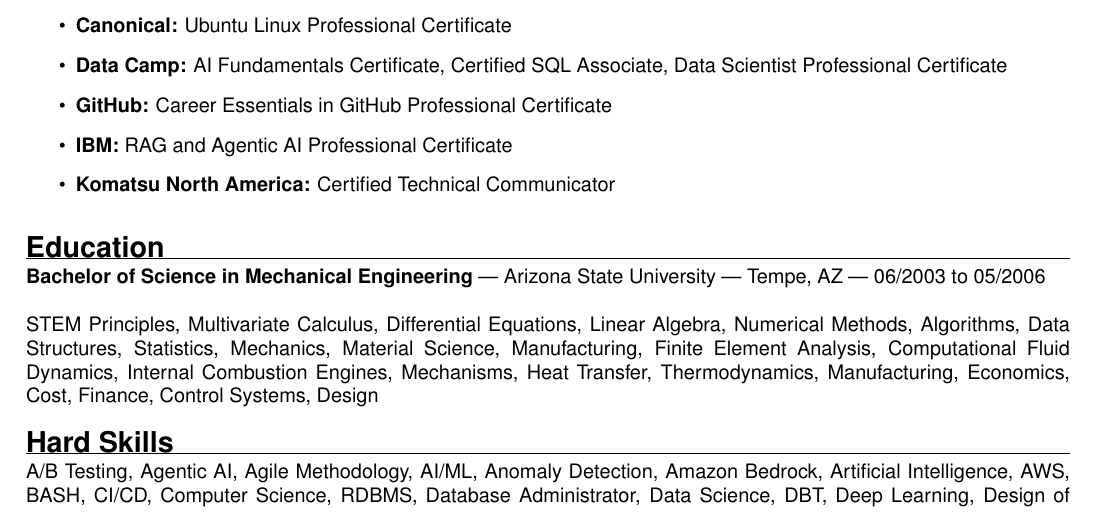
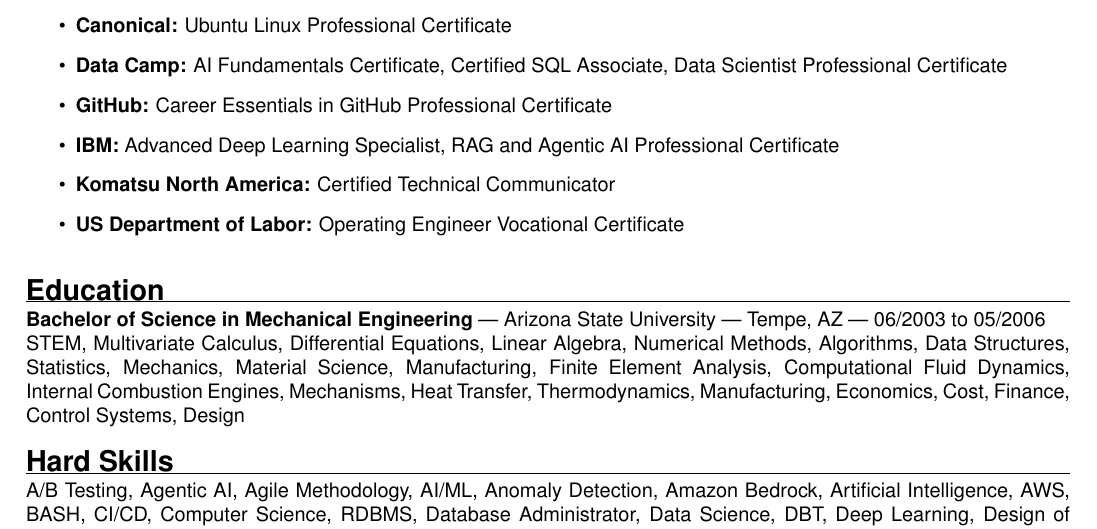
Before and after one commit to forloop11/resume-workshop, a LaTeX CV (todd_takala_resume.tex): part of page 2 of 2, cut so that both start at the same text. Compiled offline with pdfLaTeX.

Commit message:
Updates from Overleaf

```diff
--- a/todd_takala_resume.tex
+++ b/todd_takala_resume.tex
@@ -139,15 +139,15 @@
   \item \textbf{Canonical:} Ubuntu Linux Professional Certificate
   \item \textbf{Data Camp:} AI Fundamentals Certificate, Certified SQL Associate, Data Scientist Professional Certificate
   \item \textbf{GitHub:} Career Essentials in GitHub Professional Certificate
-  \item \textbf{IBM:} RAG and Agentic AI Professional Certificate
+  \item \textbf{IBM:} Advanced Deep Learning Specialist, RAG and Agentic AI Professional Certificate
   \item \textbf{Komatsu North America:} Certified Technical Communicator
+  \item \textbf{US Department of Labor:} Operating Engineer Vocational Certificate
 \end{itemize}
 
 % ----- EDUCATION -----
 \sectionheader{Education}
 \textbf{Bachelor of Science in Mechanical Engineering} | Arizona State University | Tempe, AZ | 06/2003 to 05/2006 \\
-
-STEM Principles, Multivariate Calculus, Differential Equations, Linear Algebra, Numerical Methods, Algorithms, Data Structures, Statistics, Mechanics, Material Science, Manufacturing, Finite Element Analysis, Computational Fluid Dynamics, Internal Combustion Engines, Mechanisms, Heat Transfer, Thermodynamics, Manufacturing, Economics, Cost, Finance, Control Systems, Design
+STEM, Multivariate Calculus, Differential Equations, Linear Algebra, Numerical Methods, Algorithms, Data Structures, Statistics, Mechanics, Material Science, Manufacturing, Finite Element Analysis, Computational Fluid Dynamics, Internal Combustion Engines, Mechanisms, Heat Transfer, Thermodynamics, Manufacturing, Economics, Cost, Finance, Control Systems, Design
 
 \sectionheader{Hard Skills}
     A/B Testing,
```
